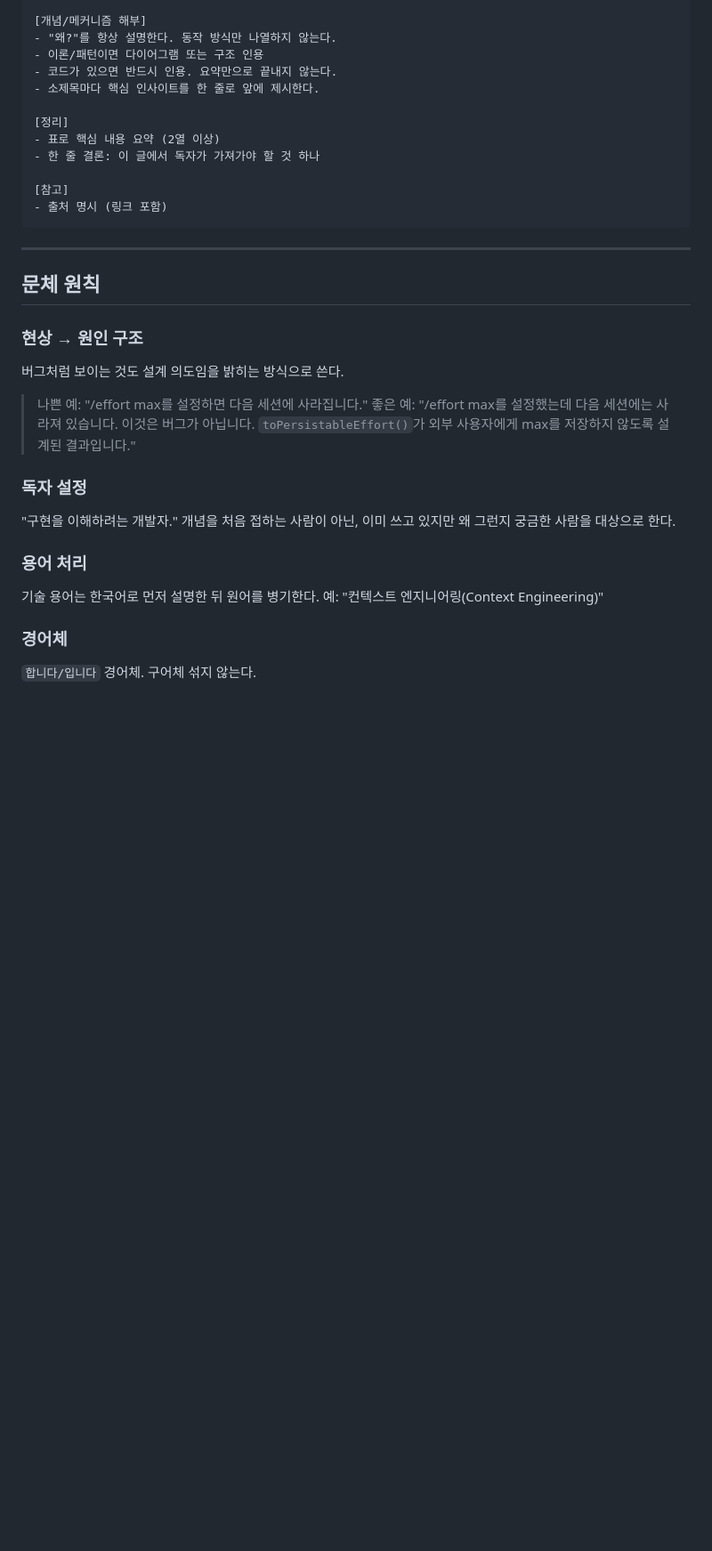
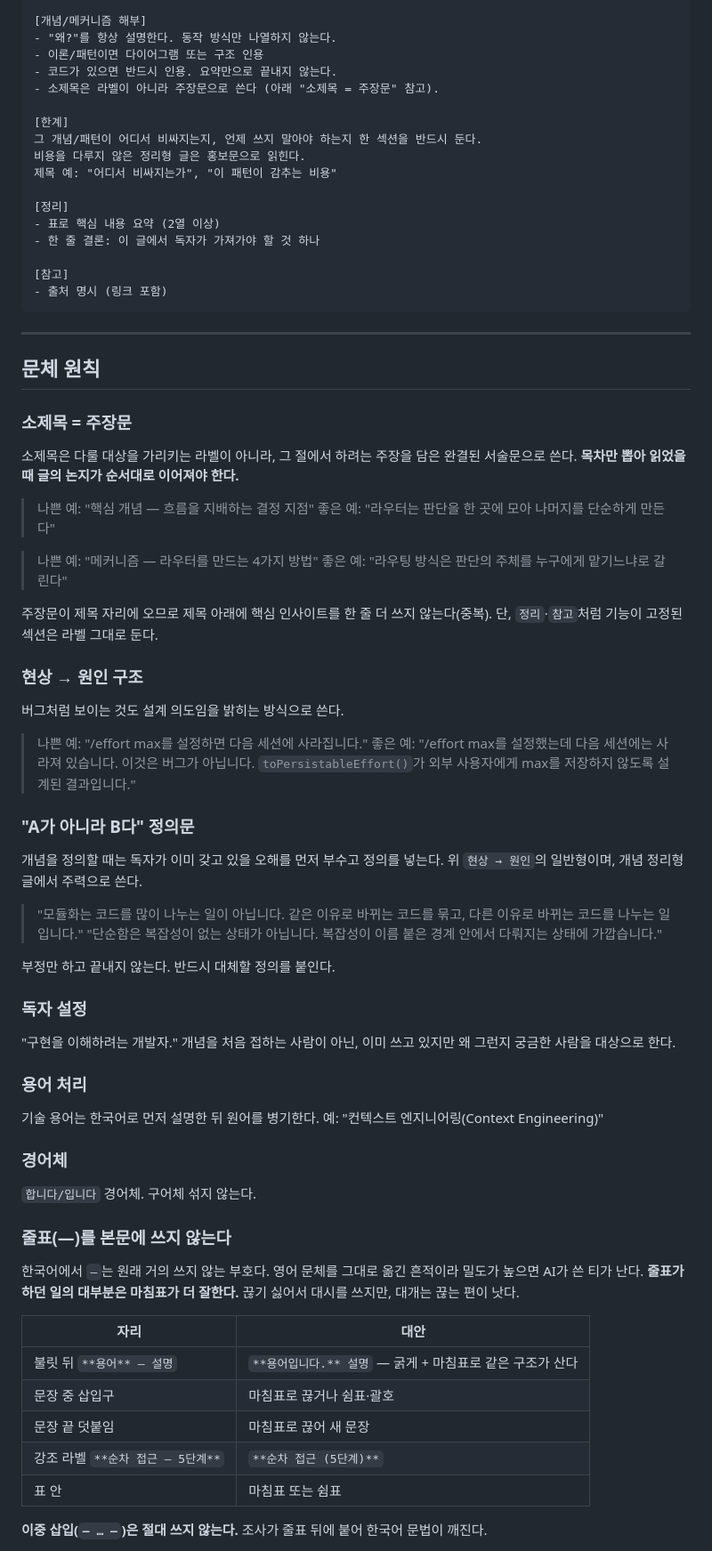
Before and after one commit to bangddong/study-log, a Markdown page: .claude/writing-style.md, the part around one of its changes. Shown at 89% size. Drawn GitHub-style; blank space fills up the shorter version.

```diff
--- a/.claude/writing-style.md
+++ b/.claude/writing-style.md
@@ -19,7 +19,12 @@ Harness Engineering 시리즈 글에서 추출한 패턴을 기반으로 한다.
 - "왜?"를 항상 설명한다. 동작 방식만 나열하지 않는다.
 - 이론/패턴이면 다이어그램 또는 구조 인용
 - 코드가 있으면 반드시 인용. 요약만으로 끝내지 않는다.
-- 소제목마다 핵심 인사이트를 한 줄로 앞에 제시한다.
+- 소제목은 라벨이 아니라 주장문으로 쓴다 (아래 "소제목 = 주장문" 참고).
+
+[한계]
+그 개념/패턴이 어디서 비싸지는지, 언제 쓰지 말아야 하는지 한 섹션을 반드시 둔다.
+비용을 다루지 않은 정리형 글은 홍보문으로 읽힌다.
+제목 예: "어디서 비싸지는가", "이 패턴이 감추는 비용"
 
 [정리]
 - 표로 핵심 내용 요약 (2열 이상)
@@ -33,11 +38,33 @@ Harness Engineering 시리즈 글에서 추출한 패턴을 기반으로 한다.
 
 ## 문체 원칙
 
+### 소제목 = 주장문
+소제목은 다룰 대상을 가리키는 라벨이 아니라, 그 절에서 하려는 주장을 담은 완결된 서술문으로 쓴다.
+**목차만 뽑아 읽었을 때 글의 논지가 순서대로 이어져야 한다.**
+
+> 나쁜 예: "핵심 개념 — 흐름을 지배하는 결정 지점"
+> 좋은 예: "라우터는 판단을 한 곳에 모아 나머지를 단순하게 만든다"
+
+> 나쁜 예: "메커니즘 — 라우터를 만드는 4가지 방법"
+> 좋은 예: "라우팅 방식은 판단의 주체를 누구에게 맡기느냐로 갈린다"
+
+주장문이 제목 자리에 오므로 제목 아래에 핵심 인사이트를 한 줄 더 쓰지 않는다(중복).
+단, `정리`·`참고`처럼 기능이 고정된 섹션은 라벨 그대로 둔다.
+
 ### 현상 → 원인 구조
 버그처럼 보이는 것도 설계 의도임을 밝히는 방식으로 쓴다.
 
 > 나쁜 예: "/effort max를 설정하면 다음 세션에 사라집니다."
 > 좋은 예: "/effort max를 설정했는데 다음 세션에는 사라져 있습니다. 이것은 버그가 아닙니다. `toPersistableEffort()`가 외부 사용자에게 max를 저장하지 않도록 설계된 결과입니다."
+
+### "A가 아니라 B다" 정의문
+개념을 정의할 때는 독자가 이미 갖고 있을 오해를 먼저 부수고 정의를 넣는다.
+위 `현상 → 원인`의 일반형이며, 개념 정리형 글에서 주력으로 쓴다.
+
+> "모듈화는 코드를 많이 나누는 일이 아닙니다. 같은 이유로 바뀌는 코드를 묶고, 다른 이유로 바뀌는 코드를 나누는 일입니다."
+> "단순함은 복잡성이 없는 상태가 아닙니다. 복잡성이 이름 붙은 경계 안에서 다뤄지는 상태에 가깝습니다."
+
+부정만 하고 끝내지 않는다. 반드시 대체할 정의를 붙인다.
 
 ### 독자 설정
 "구현을 이해하려는 개발자." 개념을 처음 접하는 사람이 아닌, 이미 쓰고 있지만 왜 그런지 궁금한 사람을 대상으로 한다.
@@ -48,3 +75,18 @@ Harness Engineering 시리즈 글에서 추출한 패턴을 기반으로 한다.
 
 ### 경어체
 `합니다/입니다` 경어체. 구어체 섞지 않는다.
+
+### 줄표(—)를 본문에 쓰지 않는다
+한국어에서 `—`는 원래 거의 쓰지 않는 부호다. 영어 문체를 그대로 옮긴 흔적이라 밀도가 높으면 AI가 쓴 티가 난다.
+**줄표가 하던 일의 대부분은 마침표가 더 잘한다.** 끊기 싫어서 대시를 쓰지만, 대개는 끊는 편이 낫다.
+
+| 자리 | 대안 |
+|------|------|
+| 불릿 뒤 `**용어** — 설명` | `**용어입니다.** 설명` — 굵게 + 마침표로 같은 구조가 산다 |
+| 문장 중 삽입구 | 마침표로 끊거나 쉼표·괄호 |
+| 문장 끝 덧붙임 | 마침표로 끊어 새 문장 |
+| 강조 라벨 `**순차 접근 — 5단계**` | `**순차 접근 (5단계)**` |
+| 표 안 | 마침표 또는 쉼표 |
+
+**이중 삽입(`— … —`)은 절대 쓰지 않는다.** 조사가 줄표 뒤에 붙어 한국어 문법이 깨진다.
+
```
Also changed, not shown: other parts of .claude/writing-style.md (+46 -0 lines), 1 other file.
